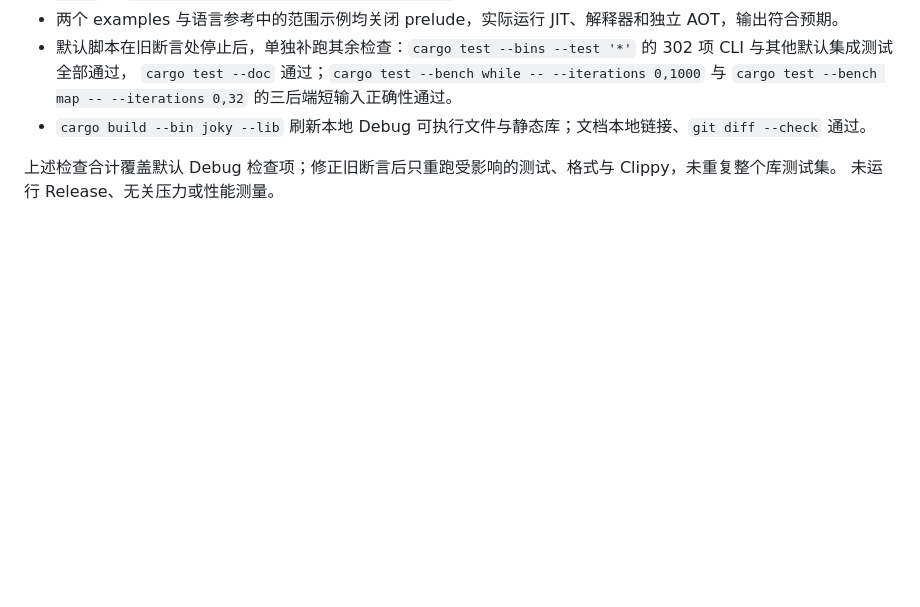
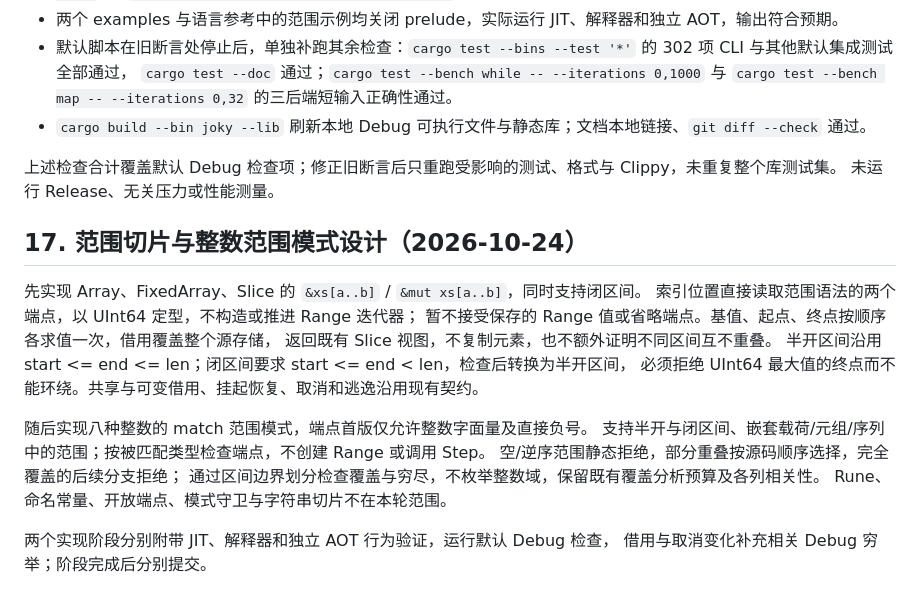
Before and after one commit to julywind168/joky, a Markdown page: docs/for-iterators.md, the part around the change. Drawn GitHub-style; blank space fills up the shorter version.

Commit message:
docs: plan range slicing and integer range patterns

```diff
--- a/docs/for-iterators.md
+++ b/docs/for-iterators.md
@@ -554,3 +554,21 @@ JIT/AOT 共用一个无分配的地址投影 helper，解释器调用相同的
 
 上述检查合计覆盖默认 Debug 检查项；修正旧断言后只重跑受影响的测试、格式与 Clippy，未重复整个库测试集。
 未运行 Release、无关压力或性能测量。
+
+## 17. 范围切片与整数范围模式设计（2026-10-24）
+
+先实现 Array、FixedArray、Slice 的 `&xs[a..b]` / `&mut xs[a..b]`，同时支持闭区间。
+索引位置直接读取范围语法的两个端点，以 UInt64 定型，不构造或推进 Range 迭代器；
+暂不接受保存的 Range 值或省略端点。基值、起点、终点按顺序各求值一次，借用覆盖整个源存储，
+返回既有 Slice 视图，不复制元素，也不额外证明不同区间互不重叠。
+半开区间沿用 start <= end <= len；闭区间要求 start <= end < len，检查后转换为半开区间，
+必须拒绝 UInt64 最大值的终点而不能环绕。共享与可变借用、挂起恢复、取消和逃逸沿用现有契约。
+
+随后实现八种整数的 match 范围模式，端点首版仅允许整数字面量及直接负号。
+支持半开与闭区间、嵌套载荷/元组/序列中的范围；按被匹配类型检查端点，不创建 Range 或调用 Step。
+空/逆序范围静态拒绝，部分重叠按源码顺序选择，完全覆盖的后续分支拒绝；
+通过区间边界划分检查覆盖与穷尽，不枚举整数域，保留既有覆盖分析预算及各列相关性。
+Rune、命名常量、开放端点、模式守卫与字符串切片不在本轮范围。
+
+两个实现阶段分别附带 JIT、解释器和独立 AOT 行为验证，运行默认 Debug 检查，
+借用与取消变化补充相关 Debug 穷举；阶段完成后分别提交。
```
